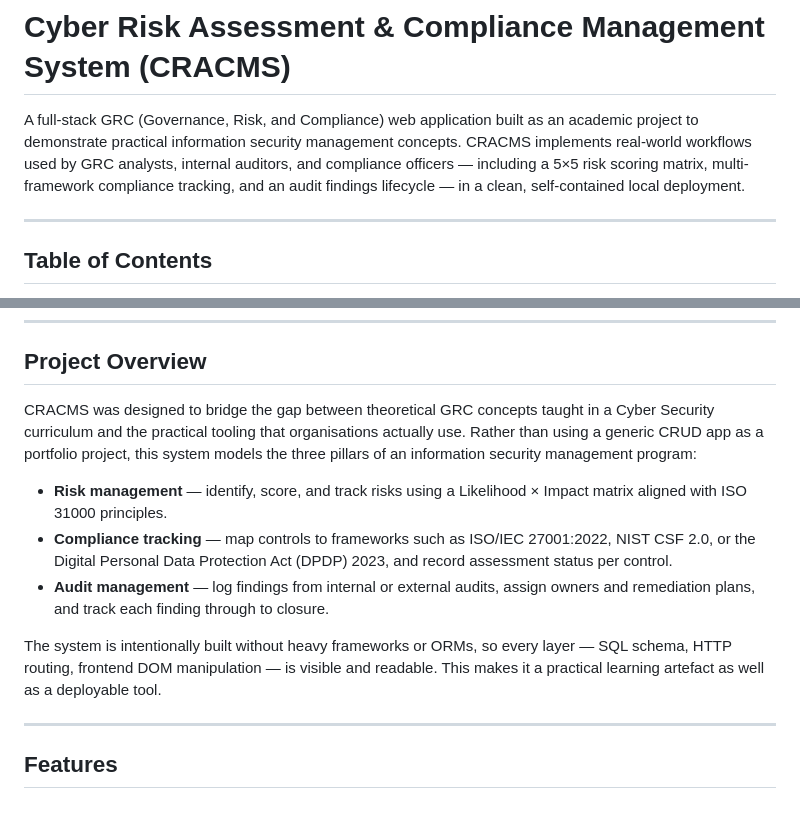
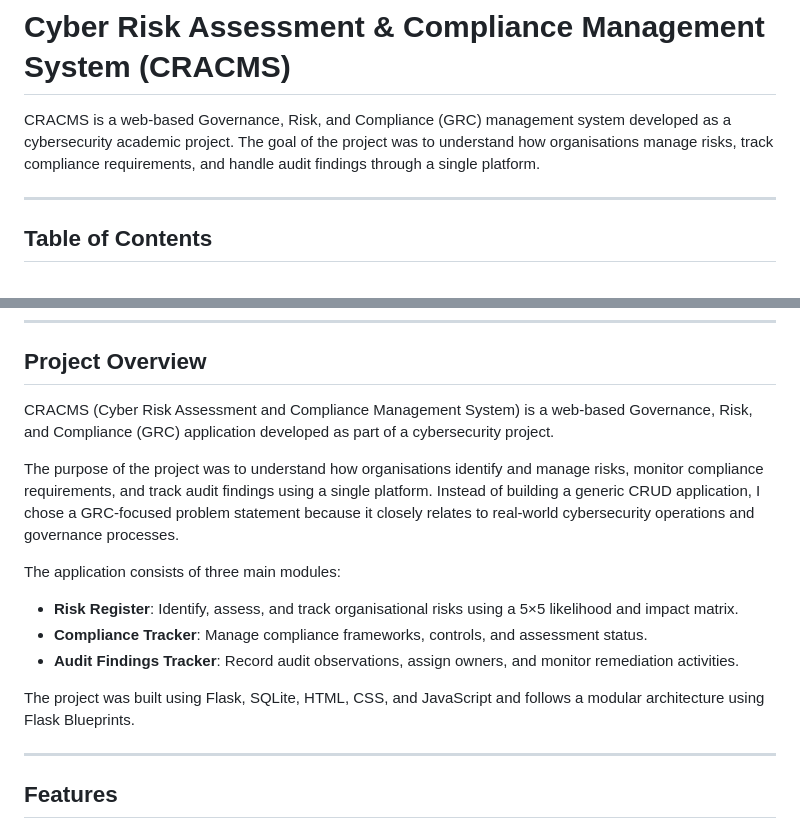
Before and after one commit to paramshah09/CRACMS, a Markdown page: README.md, 2 parts joined by grey strips. GitHub-like rendering.

Commit message:
Refined README content

```diff
--- a/README.md
+++ b/README.md
@@ -1,6 +1,6 @@
 # Cyber Risk Assessment & Compliance Management System (CRACMS)
 
-A full-stack GRC (Governance, Risk, and Compliance) web application built as an academic project to demonstrate practical information security management concepts. CRACMS implements real-world workflows used by GRC analysts, internal auditors, and compliance officers — including a 5×5 risk scoring matrix, multi-framework compliance tracking, and an audit findings lifecycle — in a clean, self-contained local deployment.
+CRACMS is a web-based Governance, Risk, and Compliance (GRC) management system developed as a cybersecurity academic project. The goal of the project was to understand how organisations manage risks, track compliance requirements, and handle audit findings through a single platform.
 
 ---
 
@@ -22,13 +22,17 @@ A full-stack GRC (Governance, Risk, and Compliance) web application built as an
 
 ## Project Overview
 
-CRACMS was designed to bridge the gap between theoretical GRC concepts taught in a Cyber Security curriculum and the practical tooling that organisations actually use. Rather than using a generic CRUD app as a portfolio project, this system models the three pillars of an information security management program:
+CRACMS (Cyber Risk Assessment and Compliance Management System) is a web-based Governance, Risk, and Compliance (GRC) application developed as part of a cybersecurity project.
 
-- **Risk management** — identify, score, and track risks using a Likelihood × Impact matrix aligned with ISO 31000 principles.
-- **Compliance tracking** — map controls to frameworks such as ISO/IEC 27001:2022, NIST CSF 2.0, or the Digital Personal Data Protection Act (DPDP) 2023, and record assessment status per control.
-- **Audit management** — log findings from internal or external audits, assign owners and remediation plans, and track each finding through to closure.
+The purpose of the project was to understand how organisations identify and manage risks, monitor compliance requirements, and track audit findings using a single platform. Instead of building a generic CRUD application, I chose a GRC-focused problem statement because it closely relates to real-world cybersecurity operations and governance processes.
 
-The system is intentionally built without heavy frameworks or ORMs, so every layer — SQL schema, HTTP routing, frontend DOM manipulation — is visible and readable. This makes it a practical learning artefact as well as a deployable tool.
+The application consists of three main modules:
+
+- **Risk Register**: Identify, assess, and track organisational risks using a 5×5 likelihood and impact matrix.
+- **Compliance Tracker**: Manage compliance frameworks, controls, and assessment status.
+- **Audit Findings Tracker**: Record audit observations, assign owners, and monitor remediation activities.
+
+The project was built using Flask, SQLite, HTML, CSS, and JavaScript and follows a modular architecture using Flask Blueprints.
 
 ---
 
```
